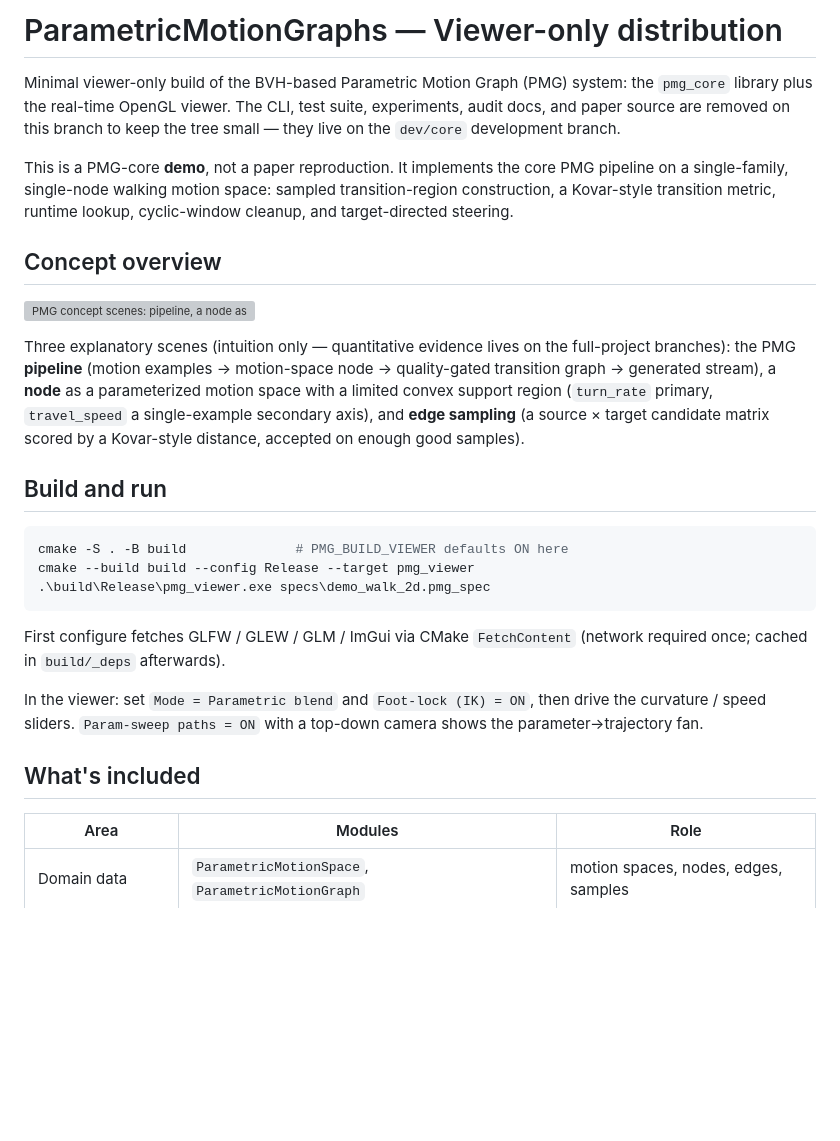
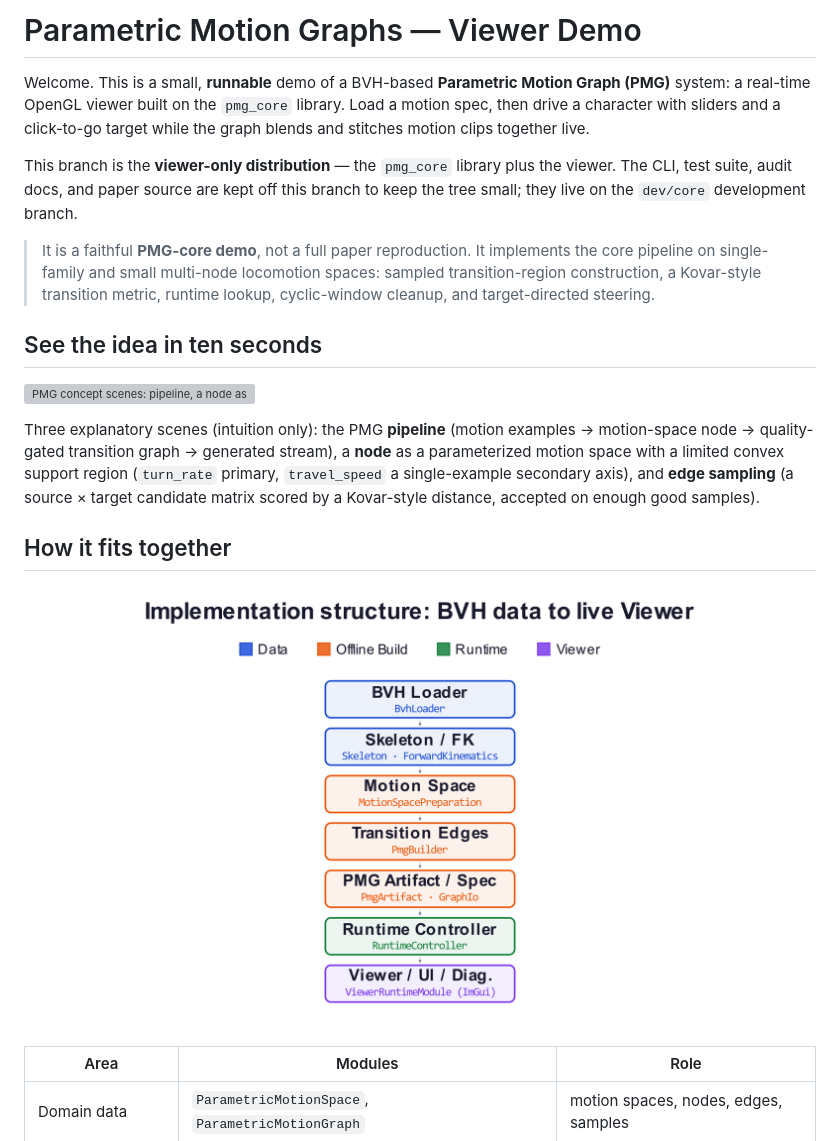
Before and after one commit to n01r1r/ParametricMotionGraphs, a Markdown page: README.md, the part around one of its changes. Rendered like a GitHub page; pictures changed too: docs/figures/slide11_architecture_centered.png (added); blank space fills up the shorter version; grey boxes are pictures that could not be loaded.

````diff
--- a/README.md
+++ b/README.md
@@ -1,45 +1,35 @@
-# ParametricMotionGraphs — Viewer-only distribution
+# Parametric Motion Graphs — Viewer Demo
 
-Minimal viewer-only build of the BVH-based Parametric Motion Graph (PMG)
-system: the `pmg_core` library plus the real-time OpenGL viewer. The CLI,
-test suite, experiments, audit docs, and paper source are removed on this
-branch to keep the tree small — they live on the `dev/core` development
-branch.
+Welcome. This is a small, **runnable** demo of a BVH-based **Parametric Motion
+Graph (PMG)** system: a real-time OpenGL viewer built on the `pmg_core` library.
+Load a motion spec, then drive a character with sliders and a click-to-go target
+while the graph blends and stitches motion clips together live.
 
-This is a PMG-core **demo**, not a paper reproduction. It implements the core
-PMG pipeline on a single-family, single-node walking motion space: sampled
-transition-region construction, a Kovar-style transition metric, runtime
-lookup, cyclic-window cleanup, and target-directed steering.
+This branch is the **viewer-only distribution** — the `pmg_core` library plus the
+viewer. The CLI, test suite, audit docs, and paper source are kept off this
+branch to keep the tree small; they live on the `dev/core` development branch.
 
-## Concept overview
+> It is a faithful **PMG-core demo**, not a full paper reproduction. It
+> implements the core pipeline on single-family and small multi-node locomotion
+> spaces: sampled transition-region construction, a Kovar-style transition
+> metric, runtime lookup, cyclic-window cleanup, and target-directed steering.
+
+## See the idea in ten seconds
 
 ![PMG concept scenes: pipeline, a node as a parameterized motion space, and edge
 sampling](docs/figures/concept_scenes.gif)
 
-Three explanatory scenes (intuition only — quantitative evidence lives on the
-full-project branches): the PMG **pipeline** (motion examples → motion-space
-node → quality-gated transition graph → generated stream), a **node** as a
-parameterized motion space with a limited convex support region (`turn_rate`
-primary, `travel_speed` a single-example secondary axis), and **edge sampling**
-(a source × target candidate matrix scored by a Kovar-style distance, accepted
-on enough good samples).
+Three explanatory scenes (intuition only): the PMG **pipeline** (motion examples
+→ motion-space node → quality-gated transition graph → generated stream), a
+**node** as a parameterized motion space with a limited convex support region
+(`turn_rate` primary, `travel_speed` a single-example secondary axis), and
+**edge sampling** (a source × target candidate matrix scored by a Kovar-style
+distance, accepted on enough good samples).
 
-## Build and run
+## How it fits together
 
-```powershell
-cmake -S . -B build              # PMG_BUILD_VIEWER defaults ON here
-cmake --build build --config Release --target pmg_viewer
-.\build\Release\pmg_viewer.exe specs\demo_walk_2d.pmg_spec
-```
-
-First configure fetches GLFW / GLEW / GLM / ImGui via CMake `FetchContent`
-(network required once; cached in `build/_deps` afterwards).
-
-In the viewer: set `Mode = Parametric blend` and `Foot-lock (IK) = ON`, then
-drive the curvature / speed sliders. `Param-sweep paths = ON` with a top-down
-camera shows the parameter→trajectory fan.
-
-## What's included
+![Implementation structure: BVH data flows through the offline build into the
+runtime and the viewer](docs/figures/slide11_architecture_centered.png)
 
 | Area | Modules | Role |
 | --- | --- | --- |
````
Also changed, not shown: other parts of README.md (+53 -5 lines), docs/figures/edge_acceptance_subj16.png (added), docs/figures/root_trajectory_subj78.png (added), docs/figures/transition_distance_within_vs_cross.png (added).
